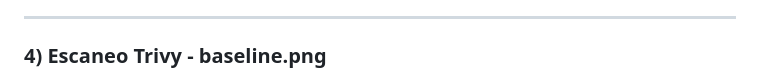
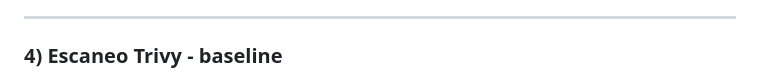
Before and after one commit to Rainer-gtz/curso-docker-kubernetes-tareas, a Markdown page: docker-seguridad-clase5/README.md, the part around the change. Drawn GitHub-style.

Commit message:
Subiendo la tarea de la clase 5 (README corregido)

```diff
--- a/docker-seguridad-clase5/README.md
+++ b/docker-seguridad-clase5/README.md
@@ -182,7 +182,7 @@ curl -X POST http://localhost:3000/products \
 **Descripción:** Verificación del usuario en ejecución para la imagen baseline: se ejecuta como root. Comprobación de seguridad inicial.
 
 ---
-### 4) Escaneo Trivy - baseline.png
+### 4) Escaneo Trivy - baseline
 ![trivy-image-miapp-baseline](docs/screenshots/trivy-image-miapp-baseline.png)
 **Descripción:** Escaneo Trivy de la imagen baseline mostrando vulnerabilidades detectadas antes de optimizar. Evidencia de riesgos iniciales.
 
```
